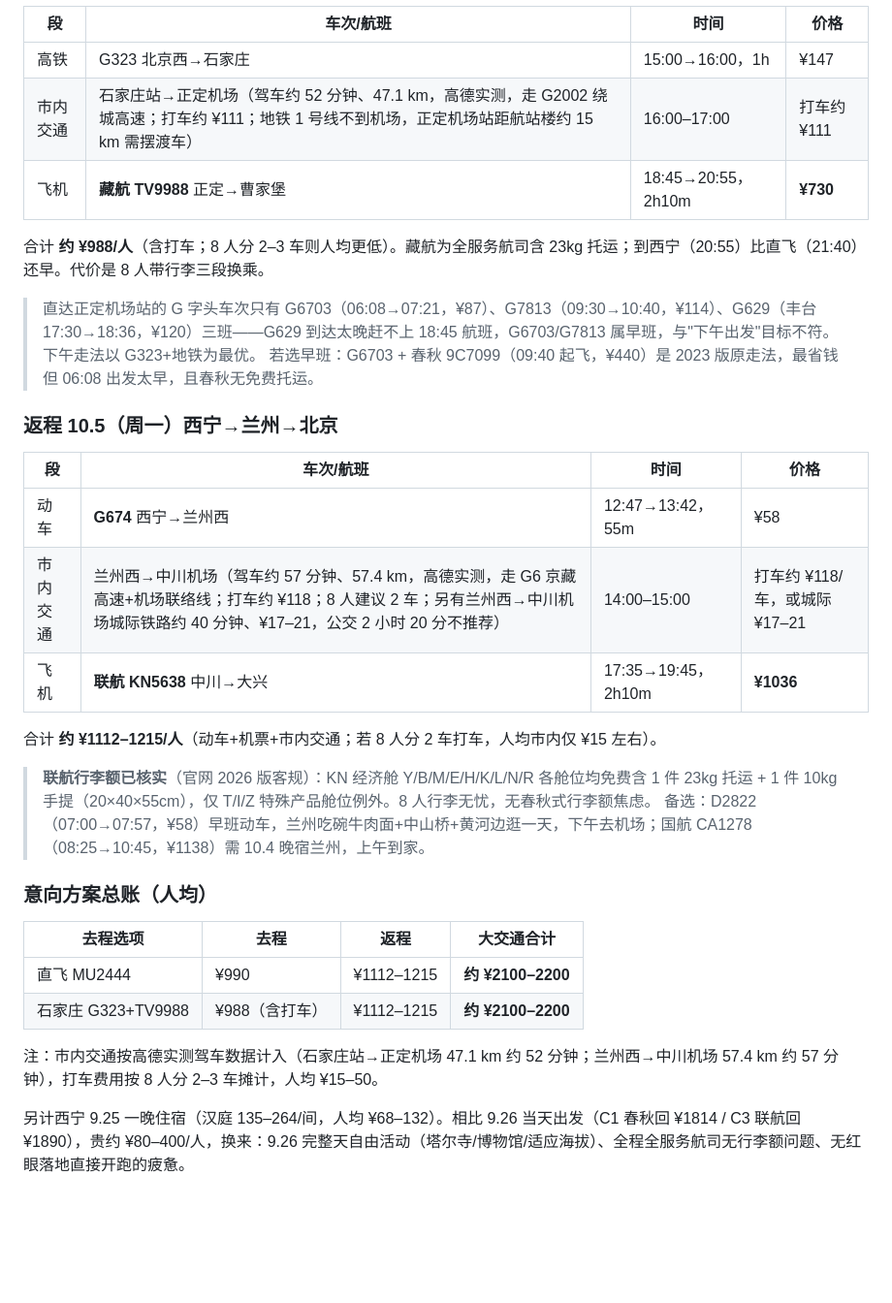
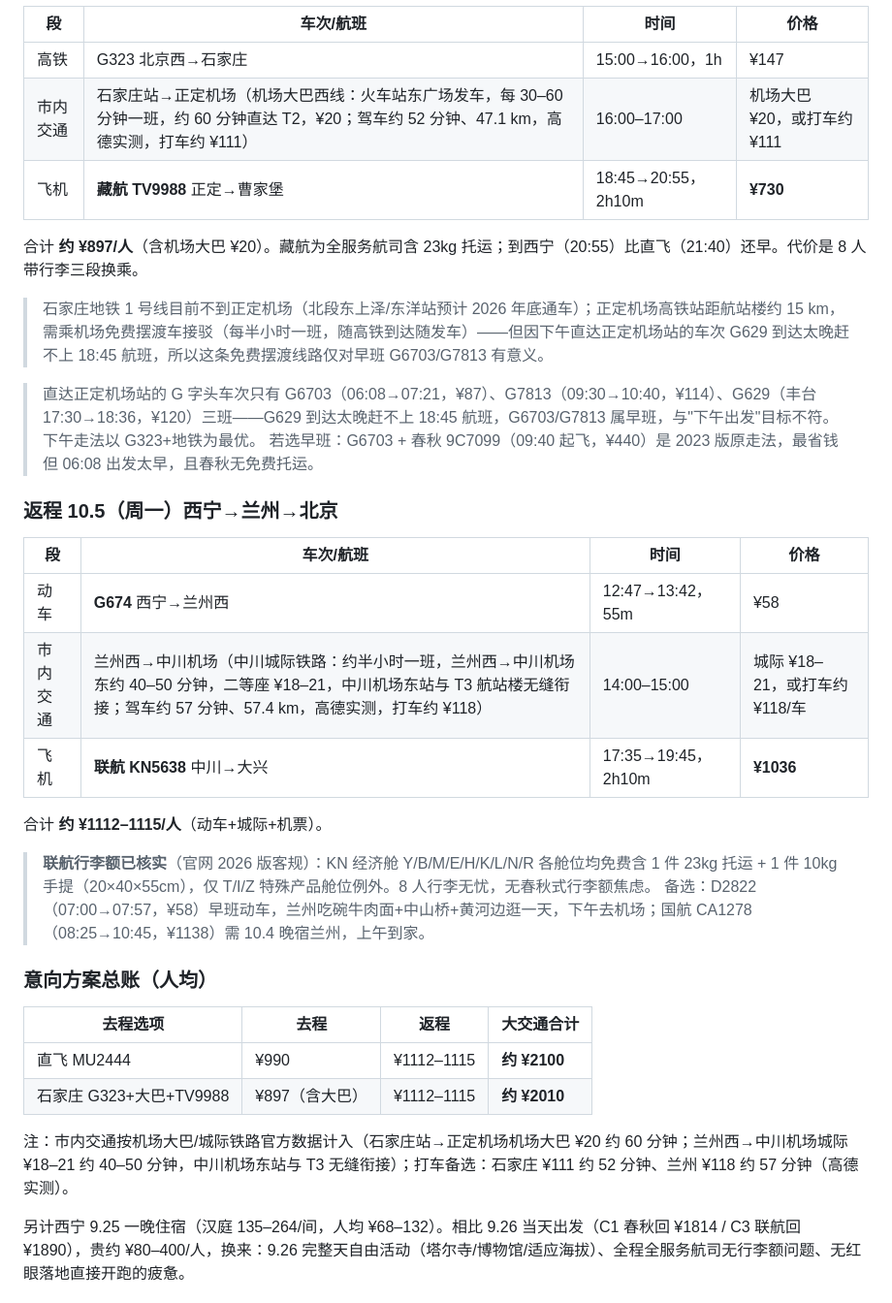
Before and after one commit to AaronyfDesign/oct-journey2west, a Markdown page: 行/机票方案对比.md, the part around the change. Shown at 97% size. Rendered like a GitHub page; blank space fills up the shorter version.

Commit message:
docs: 市内交通补充机场大巴/城际铁路选项（石家庄机场大巴¥20、中川城际¥18-21），总账同步修正

```diff
--- a/行/机票方案对比.md
+++ b/行/机票方案对比.md
@@ -69,10 +69,12 @@
 | 段 | 车次/航班 | 时间 | 价格 |
 |---|---|---|---|
 | 高铁 | G323 北京西→石家庄 | 15:00→16:00，1h | ¥147 |
-| 市内交通 | 石家庄站→正定机场（驾车约 52 分钟、47.1 km，高德实测，走 G2002 绕城高速；打车约 ¥111；地铁 1 号线不到机场，正定机场站距航站楼约 15 km 需摆渡车） | 16:00–17:00 | 打车约 ¥111 |
+| 市内交通 | 石家庄站→正定机场（机场大巴西线：火车站东广场发车，每 30–60 分钟一班，约 60 分钟直达 T2，¥20；驾车约 52 分钟、47.1 km，高德实测，打车约 ¥111） | 16:00–17:00 | 机场大巴 ¥20，或打车约 ¥111 |
 | 飞机 | **藏航 TV9988** 正定→曹家堡 | 18:45→20:55，2h10m | **¥730** |
 
-合计 **约 ¥988/人**（含打车；8 人分 2–3 车则人均更低）。藏航为全服务航司含 23kg 托运；到西宁（20:55）比直飞（21:40）还早。代价是 8 人带行李三段换乘。
+合计 **约 ¥897/人**（含机场大巴 ¥20）。藏航为全服务航司含 23kg 托运；到西宁（20:55）比直飞（21:40）还早。代价是 8 人带行李三段换乘。
+
+> 石家庄地铁 1 号线目前不到正定机场（北段东上泽/东洋站预计 2026 年底通车）；正定机场高铁站距航站楼约 15 km，需乘机场免费摆渡车接驳（每半小时一班，随高铁到达随发车）——但因下午直达正定机场站的车次 G629 到达太晚赶不上 18:45 航班，所以这条免费摆渡线路仅对早班 G6703/G7813 有意义。
 
 > 直达正定机场站的 G 字头车次只有 G6703（06:08→07:21，¥87）、G7813（09:30→10:40，¥114）、G629（丰台 17:30→18:36，¥120）三班——G629 到达太晚赶不上 18:45 航班，G6703/G7813 属早班，与"下午出发"目标不符。下午走法以 G323+地铁为最优。
 > 若选早班：G6703 + 春秋 9C7099（09:40 起飞，¥440）是 2023 版原走法，最省钱但 06:08 出发太早，且春秋无免费托运。
@@ -82,10 +84,10 @@
 | 段 | 车次/航班 | 时间 | 价格 |
 |---|---|---|---|
 | 动车 | **G674** 西宁→兰州西 | 12:47→13:42，55m | ¥58 |
-| 市内交通 | 兰州西→中川机场（驾车约 57 分钟、57.4 km，高德实测，走 G6 京藏高速+机场联络线；打车约 ¥118；8 人建议 2 车；另有兰州西→中川机场城际铁路约 40 分钟、¥17–21，公交 2 小时 20 分不推荐） | 14:00–15:00 | 打车约 ¥118/车，或城际 ¥17–21 |
+| 市内交通 | 兰州西→中川机场（中川城际铁路：约半小时一班，兰州西→中川机场东约 40–50 分钟，二等座 ¥18–21，中川机场东站与 T3 航站楼无缝衔接；驾车约 57 分钟、57.4 km，高德实测，打车约 ¥118） | 14:00–15:00 | 城际 ¥18–21，或打车约 ¥118/车 |
 | 飞机 | **联航 KN5638** 中川→大兴 | 17:35→19:45，2h10m | **¥1036** |
 
-合计 **约 ¥1112–1215/人**（动车+机票+市内交通；若 8 人分 2 车打车，人均市内仅 ¥15 左右）。
+合计 **约 ¥1112–1115/人**（动车+城际+机票）。
 
 > **联航行李额已核实**（官网 2026 版客规）：KN 经济舱 Y/B/M/E/H/K/L/N/R 各舱位均免费含 1 件 23kg 托运 + 1 件 10kg 手提（20×40×55cm），仅 T/I/Z 特殊产品舱位例外。8 人行李无忧，无春秋式行李额焦虑。
 > 备选：D2822（07:00→07:57，¥58）早班动车，兰州吃碗牛肉面+中山桥+黄河边逛一天，下午去机场；国航 CA1278（08:25→10:45，¥1138）需 10.4 晚宿兰州，上午到家。
@@ -94,10 +96,10 @@
 
 | 去程选项 | 去程 | 返程 | 大交通合计 |
 |---|---|---|---|
-| 直飞 MU2444 | ¥990 | ¥1112–1215 | **约 ¥2100–2200** |
-| 石家庄 G323+TV9988 | ¥988（含打车） | ¥1112–1215 | **约 ¥2100–2200** |
+| 直飞 MU2444 | ¥990 | ¥1112–1115 | **约 ¥2100** |
+| 石家庄 G323+大巴+TV9988 | ¥897（含大巴） | ¥1112–1115 | **约 ¥2010** |
 
-注：市内交通按高德实测驾车数据计入（石家庄站→正定机场 47.1 km 约 52 分钟；兰州西→中川机场 57.4 km 约 57 分钟），打车费用按 8 人分 2–3 车摊计，人均 ¥15–50。
+注：市内交通按机场大巴/城际铁路官方数据计入（石家庄站→正定机场机场大巴 ¥20 约 60 分钟；兰州西→中川机场城际 ¥18–21 约 40–50 分钟，中川机场东站与 T3 无缝衔接）；打车备选：石家庄 ¥111 约 52 分钟、兰州 ¥118 约 57 分钟（高德实测）。
 
 另计西宁 9.25 一晚住宿（汉庭 135–264/间，人均 ¥68–132）。相比 9.26 当天出发（C1 春秋回 ¥1814 / C3 联航回 ¥1890），贵约 ¥80–400/人，换来：9.26 完整天自由活动（塔尔寺/博物馆/适应海拔）、全程全服务航司无行李额问题、无红眼落地直接开跑的疲惫。
 
```
